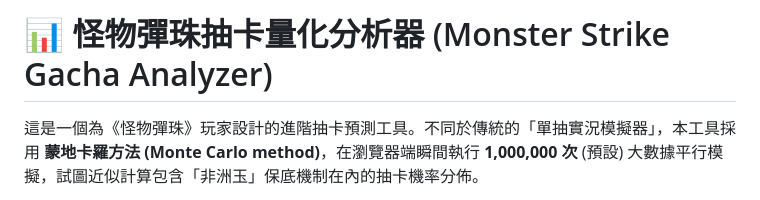
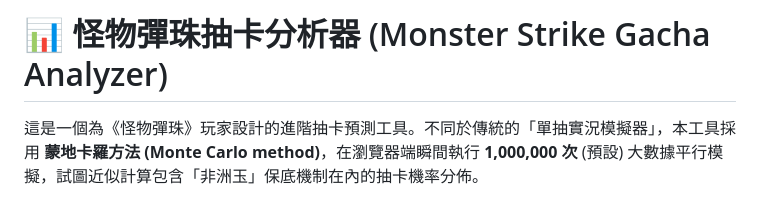
Before and after one commit to nicholaschung1025-dot/Monster-Strike-Getcha-Simulator, a Markdown page: README.md, the part around the change. Rendered like a GitHub page.

```diff
--- a/README.md
+++ b/README.md
@@ -1,4 +1,4 @@
-# 📊 怪物彈珠抽卡量化分析器 (Monster Strike Gacha Analyzer)
+# 📊 怪物彈珠抽卡分析器 (Monster Strike Gacha Analyzer)
 
 這是一個為《怪物彈珠》玩家設計的進階抽卡預測工具。不同於傳統的「單抽實況模擬器」，本工具採用 **蒙地卡羅方法 (Monte Carlo method)**，在瀏覽器端瞬間執行 **1,000,000 次** (預設) 大數據平行模擬，試圖近似計算包含「非洲玉」保底機制在內的抽卡機率分佈。
 
```
